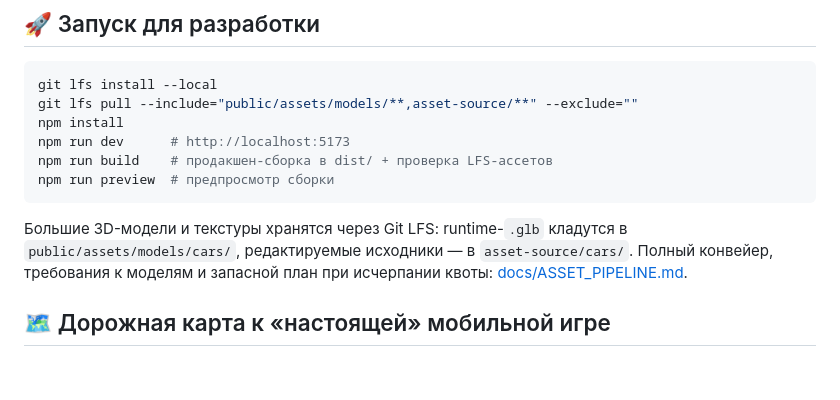
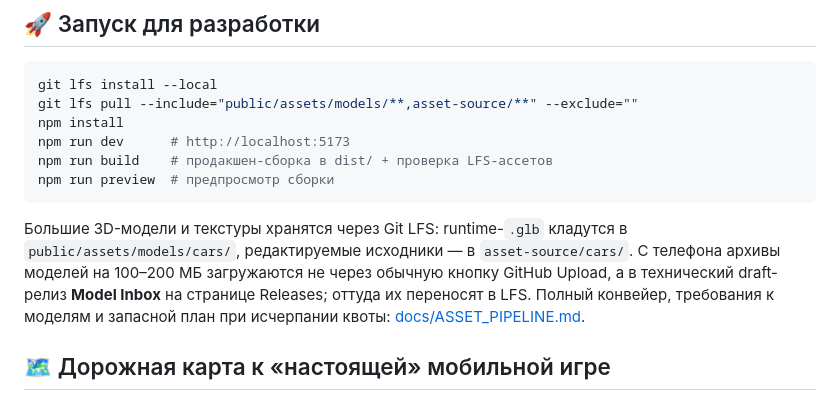
Before and after one commit to Aleksandr-pro/Nitches, a Markdown page: README.md, the part around the change. GitHub-like rendering; blank space fills up the shorter version.

Commit message:
docs(assets): add phone upload path for large models
Co-authored-by: arena-agent <297053741+arena-agent@users.noreply.github.com>

```diff
--- a/README.md
+++ b/README.md
@@ -128,8 +128,10 @@ npm run preview  # предпросмотр сборки
 
 Большие 3D-модели и текстуры хранятся через Git LFS: runtime-`.glb` кладутся в
 `public/assets/models/cars/`, редактируемые исходники — в `asset-source/cars/`.
-Полный конвейер, требования к моделям и запасной план при исчерпании квоты:
-[docs/ASSET_PIPELINE.md](docs/ASSET_PIPELINE.md).
+С телефона архивы моделей на 100–200 МБ загружаются не через обычную кнопку
+GitHub Upload, а в технический draft-релиз **Model Inbox** на странице Releases;
+оттуда их переносят в LFS. Полный конвейер, требования к моделям и запасной план
+при исчерпании квоты: [docs/ASSET_PIPELINE.md](docs/ASSET_PIPELINE.md).
 
 ## 🗺️ Дорожная карта к «настоящей» мобильной игре
 
```
Also changed, not shown: docs/ASSET_PIPELINE.md (+14 -0 lines).
